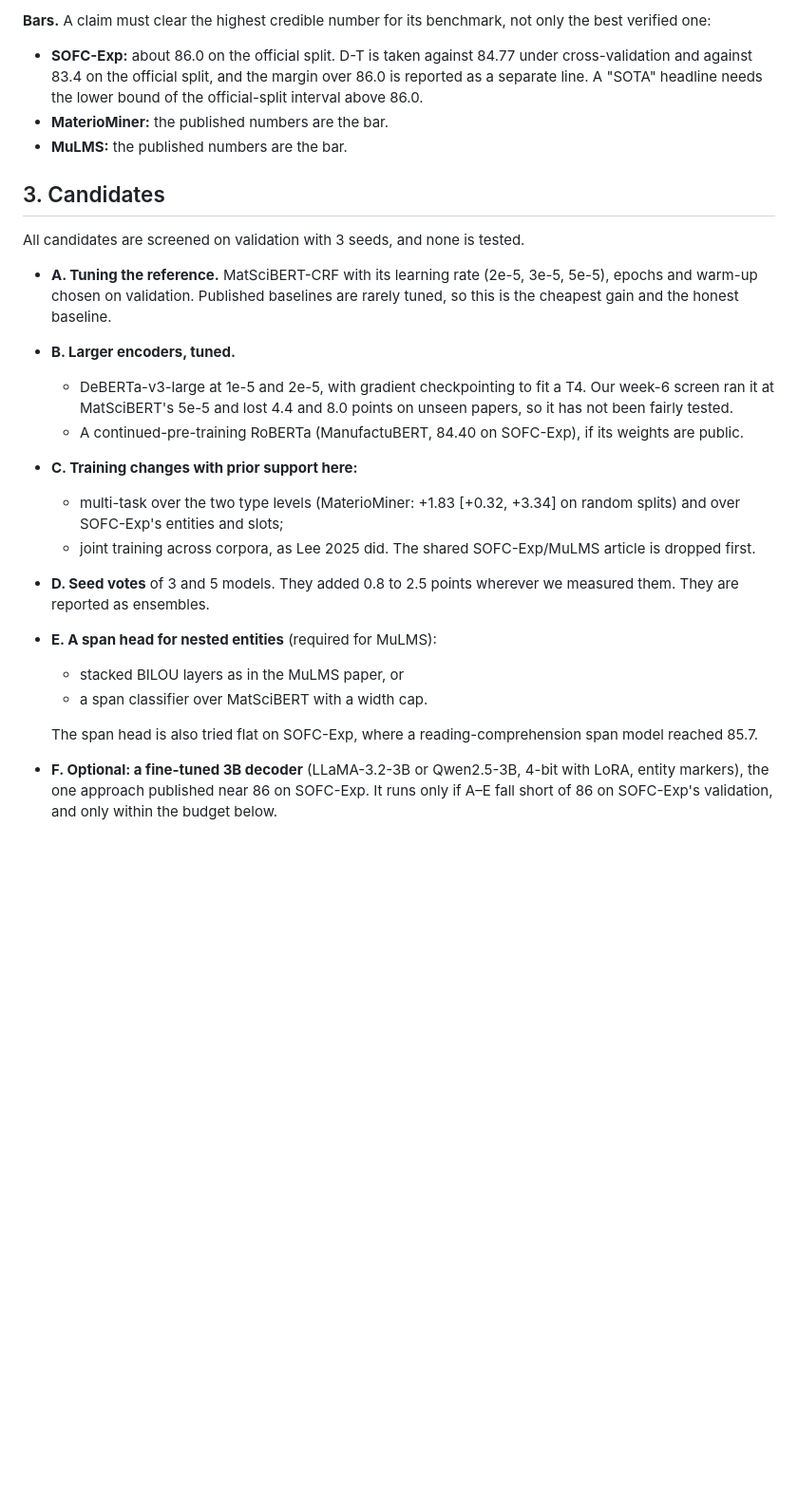
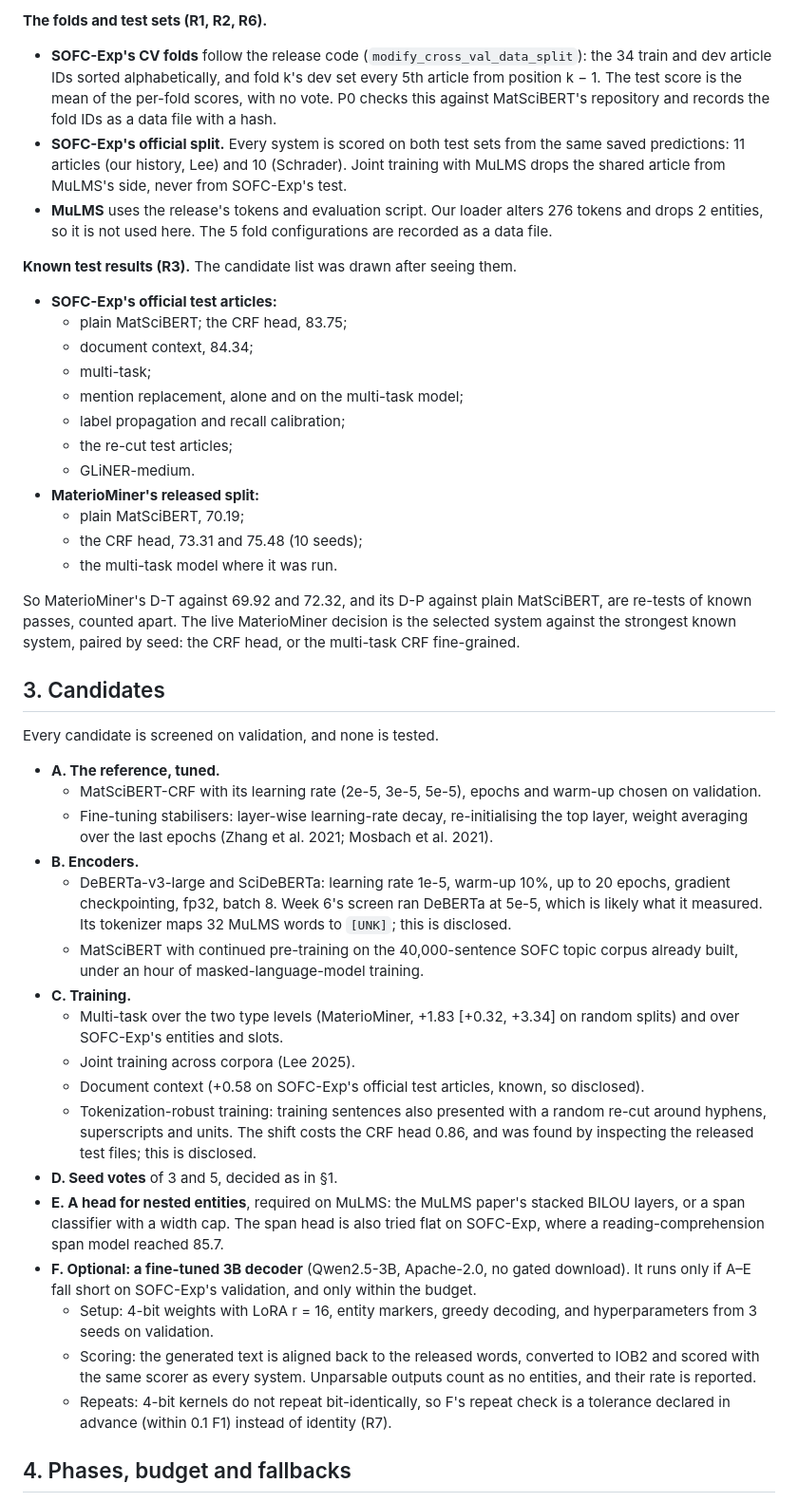
Before and after one commit to hatemadi15/AI_Research_Ontologies_GNN_GRL, a Markdown page: docs/SOTA_PLAN.md, the part around one of its changes. Shown at 95% size. Drawn GitHub-style; blank space fills up the shorter version.

```diff
--- a/docs/SOTA_PLAN.md
+++ b/docs/SOTA_PLAN.md
@@ -37,39 +54,72 @@ A claim to beat the state of the art (SOTA) on a benchmark needs all of these.
 
-**Bars.** A claim must clear the highest credible number for its benchmark, not only the
-best verified one:
-- **SOFC-Exp:** about 86.0 on the official split. D-T is taken against 84.77 under
-  cross-validation and against 83.4 on the official split, and the margin over 86.0 is
-  reported as a separate line. A "SOTA" headline needs the lower bound of the official-split
-  interval above 86.0.
-- **MaterioMiner:** the published numbers are the bar.
-- **MuLMS:** the published numbers are the bar.
+**The folds and test sets (R1, R2, R6).**
+- **SOFC-Exp's CV folds** follow the release code (`modify_cross_val_data_split`): the 34
+  train and dev article IDs sorted alphabetically, and fold k's dev set every 5th article
+  from position k − 1. The test score is the mean of the per-fold scores, with no vote. P0
+  checks this against MatSciBERT's repository and records the fold IDs as a data file
+  with a hash.
+- **SOFC-Exp's official split.** Every system is scored on both test sets from the same
+  saved predictions: 11 articles (our history, Lee) and 10 (Schrader). Joint training with
+  MuLMS drops the shared article from MuLMS's side, never from SOFC-Exp's test.
+- **MuLMS** uses the release's tokens and evaluation script. Our loader alters 276 tokens
+  and drops 2 entities, so it is not used here. The 5 fold configurations are recorded as
+  a data file.
+
+**Known test results (R3).** The candidate list was drawn after seeing them.
+- **SOFC-Exp's official test articles:**
+  - plain MatSciBERT; the CRF head, 83.75;
+  - document context, 84.34;
+  - multi-task;
+  - mention replacement, alone and on the multi-task model;
+  - label propagation and recall calibration;
+  - the re-cut test articles;
+  - GLiNER-medium.
+- **MaterioMiner's released split:**
+  - plain MatSciBERT, 70.19;
+  - the CRF head, 73.31 and 75.48 (10 seeds);
+  - the multi-task model where it was run.
+
+So MaterioMiner's D-T against 69.92 and 72.32, and its D-P against plain MatSciBERT, are
+re-tests of known passes, counted apart. The live MaterioMiner decision is the selected
+system against the strongest known system, paired by seed: the CRF head, or the
+multi-task CRF fine-grained.
 
 ## 3. Candidates
 
-All candidates are screened on validation with 3 seeds, and none is tested.
-- **A. Tuning the reference.** MatSciBERT-CRF with its learning rate (2e-5, 3e-5, 5e-5),
-  epochs and warm-up chosen on validation. Published baselines are rarely tuned, so this
-  is the cheapest gain and the honest baseline.
-- **B. Larger encoders, tuned.**
-  - DeBERTa-v3-large at 1e-5 and 2e-5, with gradient checkpointing to fit a T4. Our week-6
-    screen ran it at MatSciBERT's 5e-5 and lost 4.4 and 8.0 points on unseen papers, so
-    it has not been fairly tested.
-  - A continued-pre-training RoBERTa (ManufactuBERT, 84.40 on SOFC-Exp), if its weights
-    are public.
-- **C. Training changes with prior support here:**
-  - multi-task over the two type levels (MaterioMiner: +1.83 [+0.32, +3.34] on random
-    splits) and over SOFC-Exp's entities and slots;
-  - joint training across corpora, as Lee 2025 did. The shared SOFC-Exp/MuLMS article is
-    dropped first.
-- **D. Seed votes** of 3 and 5 models. They added 0.8 to 2.5 points wherever we measured
-  them. They are reported as ensembles.
-- **E. A span head for nested entities** (required for MuLMS):
-  - stacked BILOU layers as in the MuLMS paper, or
-  - a span classifier over MatSciBERT with a width cap.
+Every candidate is screened on validation, and none is tested.
+- **A. The reference, tuned.**
+  - MatSciBERT-CRF with its learning rate (2e-5, 3e-5, 5e-5), epochs and warm-up chosen
+    on validation.
+  - Fine-tuning stabilisers: layer-wise learning-rate decay, re-initialising the top
+    layer, weight averaging over the last epochs (Zhang et al. 2021; Mosbach et al. 2021).
+- **B. Encoders.**
+  - DeBERTa-v3-large and SciDeBERTa: learning rate 1e-5, warm-up 10%, up to 20 epochs,
+    gradient checkpointing, fp32, batch 8. Week 6's screen ran DeBERTa at 5e-5, which is
+    likely what it measured. Its tokenizer maps 32 MuLMS words to `[UNK]`; this is
+    disclosed.
+  - MatSciBERT with continued pre-training on the 40,000-sentence SOFC topic corpus
+    already built, under an hour of masked-language-model training.
+- **C. Training.**
+  - Multi-task over the two type levels (MaterioMiner, +1.83 [+0.32, +3.34] on random
+    splits) and over SOFC-Exp's entities and slots.
+  - Joint training across corpora (Lee 2025).
+  - Document context (+0.58 on SOFC-Exp's official test articles, known, so disclosed).
+  - Tokenization-robust training: training sentences also presented with a random re-cut
+    around hyphens, superscripts and units. The shift costs the CRF head 0.86, and was
+    found by inspecting the released test files; this is disclosed.
+- **D. Seed votes** of 3 and 5, decided as in §1.
+- **E. A head for nested entities**, required on MuLMS: the MuLMS paper's stacked BILOU
+  layers, or a span classifier with a width cap. The span head is also tried flat on
+  SOFC-Exp, where a reading-comprehension span model reached 85.7.
+- **F. Optional: a fine-tuned 3B decoder** (Qwen2.5-3B, Apache-2.0, no gated download).
+  It runs only if A–E fall short on SOFC-Exp's validation, and only within the budget.
+  - Setup: 4-bit weights with LoRA r = 16, entity markers, greedy decoding, and
+    hyperparameters from 3 seeds on validation.
+  - Scoring: the generated text is aligned back to the released words, converted to IOB2
+    and scored with the same scorer as every system. Unparsable outputs count as no
+    entities, and their rate is reported.
+  - Repeats: 4-bit kernels do not repeat bit-identically, so F's repeat check is a
+    tolerance declared in advance (within 0.1 F1) instead of identity (R7).
 
-  The span head is also tried flat on SOFC-Exp, where a reading-comprehension span model
-  reached 85.7.
-- **F. Optional: a fine-tuned 3B decoder** (LLaMA-3.2-3B or Qwen2.5-3B, 4-bit with LoRA,
-  entity markers), the one approach published near 86 on SOFC-Exp. It runs only if
-  A–E fall short of 86 on SOFC-Exp's validation, and only within the budget below.
+## 4. Phases, budget and fallbacks
 
```
Also changed, not shown: other parts of docs/SOTA_PLAN.md (+107 -84 lines).
